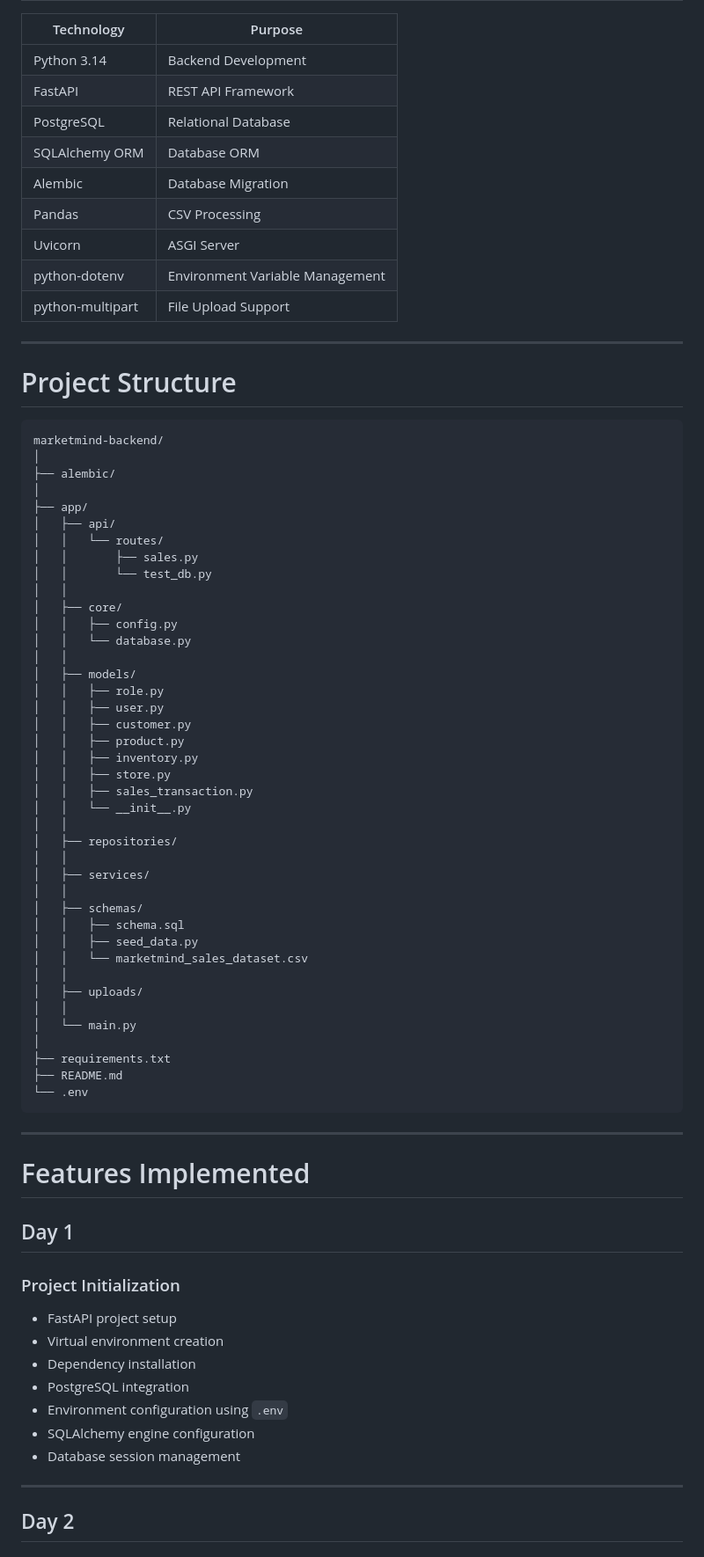
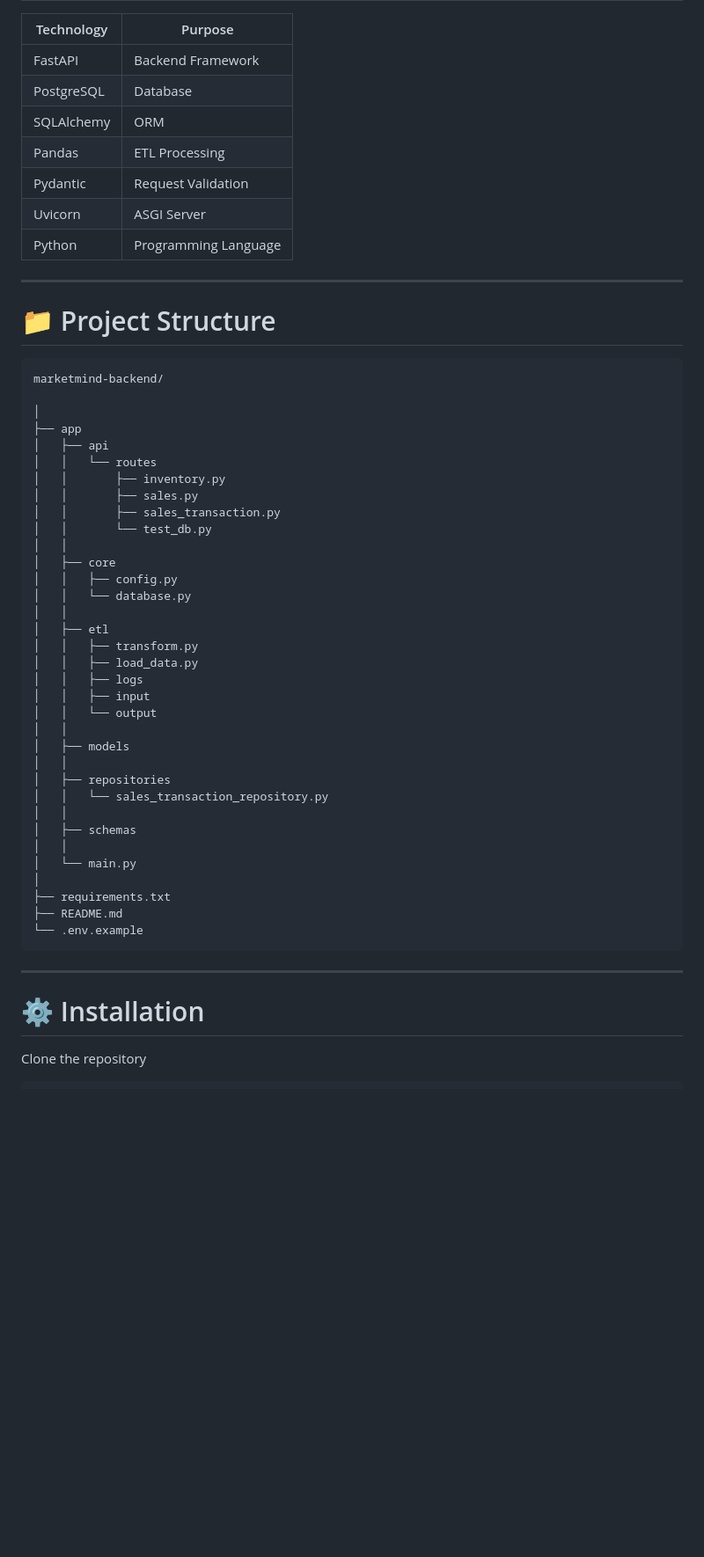
Before and after one commit to springboardmentor54321v/Small-business-sales-intelligence-platform-SB7-Team4, a Markdown page: Backend_Database/readme.md, the part around one of its changes. Shown at 88% size. GitHub-like rendering; blank space fills up the shorter version.

Commit message:
Revise README for MarketMind AI Backend
Updated project overview, features, and installation instructions.

````diff
--- a/Backend_Database/readme.md
+++ b/Backend_Database/readme.md
@@ -12,80 +80,58 @@ The backend is built using **FastAPI**, **PostgreSQL**, and **SQLAlchemy ORM**.
 
 | Technology | Purpose |
 |------------|---------|
-| Python 3.14 | Backend Development |
-| FastAPI | REST API Framework |
-| PostgreSQL | Relational Database |
-| SQLAlchemy ORM | Database ORM |
-| Alembic | Database Migration |
-| Pandas | CSV Processing |
+| FastAPI | Backend Framework |
+| PostgreSQL | Database |
+| SQLAlchemy | ORM |
+| Pandas | ETL Processing |
+| Pydantic | Request Validation |
 | Uvicorn | ASGI Server |
-| python-dotenv | Environment Variable Management |
-| python-multipart | File Upload Support |
+| Python | Programming Language |
 
 ---
 
-# Project Structure
+# 📁 Project Structure
 
 ```
 marketmind-backend/
+
 │
-├── alembic/
-│
-├── app/
-│   ├── api/
-│   │   └── routes/
+├── app
+│   ├── api
+│   │   └── routes
+│   │       ├── inventory.py
 │   │       ├── sales.py
+│   │       ├── sales_transaction.py
 │   │       └── test_db.py
 │   │
-│   ├── core/
+│   ├── core
 │   │   ├── config.py
 │   │   └── database.py
 │   │
-│   ├── models/
-│   │   ├── role.py
-│   │   ├── user.py
-│   │   ├── customer.py
-│   │   ├── product.py
-│   │   ├── inventory.py
-│   │   ├── store.py
-│   │   ├── sales_transaction.py
-│   │   └── __init__.py
+│   ├── etl
+│   │   ├── transform.py
+│   │   ├── load_data.py
+│   │   ├── logs
+│   │   ├── input
+│   │   └── output
 │   │
-│   ├── repositories/
+│   ├── models
 │   │
-│   ├── services/
+│   ├── repositories
+│   │   └── sales_transaction_repository.py
 │   │
-│   ├── schemas/
-│   │   ├── schema.sql
-│   │   ├── seed_data.py
-│   │   └── marketmind_sales_dataset.csv
-│   │
-│   ├── uploads/
+│   ├── schemas
 │   │
 │   └── main.py
 │
 ├── requirements.txt
 ├── README.md
-└── .env
+└── .env.example
 ```
 
 ---
 
-# Features Implemented
+# ⚙️ Installation
 
-## Day 1
+Clone the repository
 
-### Project Initialization
-
-- FastAPI project setup
-- Virtual environment creation
-- Dependency installation
-- PostgreSQL integration
-- Environment configuration using `.env`
-- SQLAlchemy engine configuration
-- Database session management
-
----
-
-## Day 2
-
````
Also changed, not shown: other parts of Backend_Database/readme.md (+151 -193 lines).
